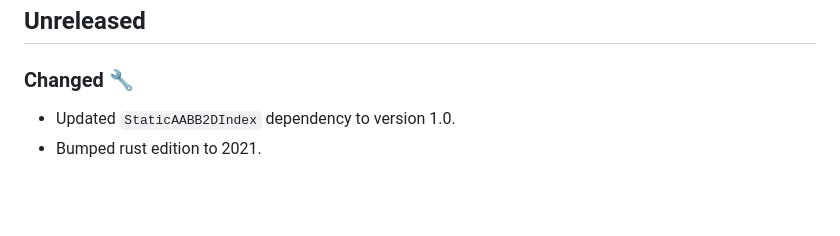
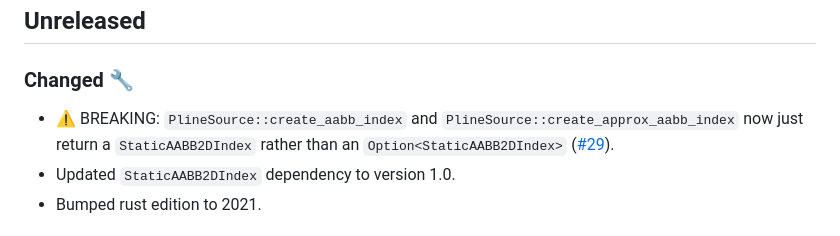
Before and after one commit to jbuckmccready/cavalier_contours, a Markdown page: CHANGELOG.md, the part around the change. Rendered like a GitHub page; blank space fills up the shorter version.

```diff
--- a/CHANGELOG.md
+++ b/CHANGELOG.md
@@ -6,6 +6,9 @@ All notable changes to the cavalier_contours crate will be documented in this fi
 
 ### Changed 🔧
 
+- ⚠️ BREAKING: `PlineSource::create_aabb_index` and `PlineSource::create_approx_aabb_index` now
+  just return a `StaticAABB2DIndex` rather than an `Option<StaticAABB2DIndex>`
+  ([#29](https://github.com/jbuckmccready/cavalier_contours/pull/29)).
 - Updated `StaticAABB2DIndex` dependency to version 1.0.
 - Bumped rust edition to 2021.
 
```
